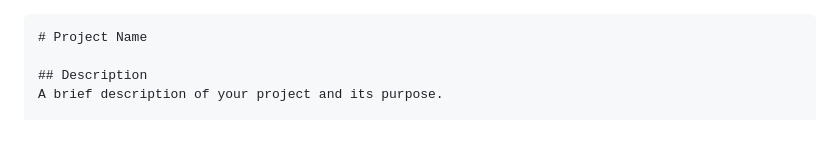
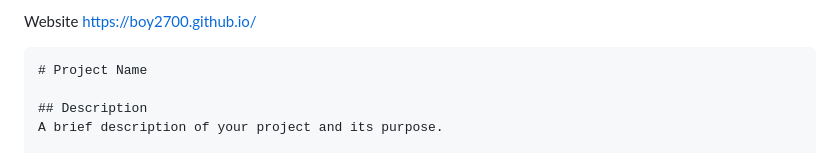
Before and after one commit to Boy2700/CBT-react, a Markdown page: README.md, the part around the change. GitHub-like rendering.

````diff
--- a/README.md
+++ b/README.md
@@ -1,4 +1,4 @@
-
+Website https://boy2700.github.io/
 ```markdown
 # Project Name
 
````
